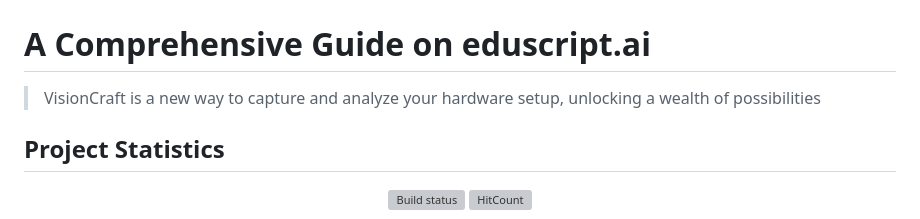
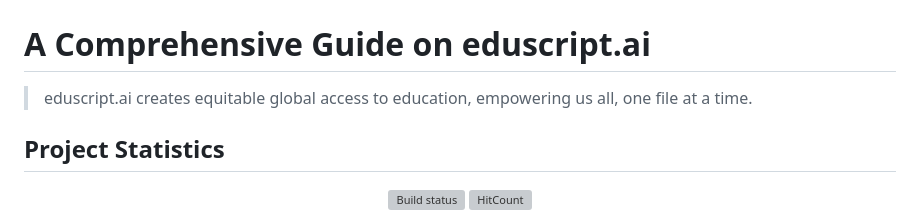
Before and after one commit to lucyqqi/goldenhacks, a Markdown page: README.md, the part around the change. Rendered like a GitHub page; grey boxes are pictures that could not be loaded.

```diff
--- a/README.md
+++ b/README.md
@@ -2,7 +2,7 @@
 
 # A Comprehensive Guide on eduscript.ai
 
-> VisionCraft is a new way to capture and analyze your hardware setup, unlocking a wealth of possibilities
+> eduscript.ai creates equitable global access to education, empowering us all, one file at a time.
 
 ## Project Statistics
 
```
